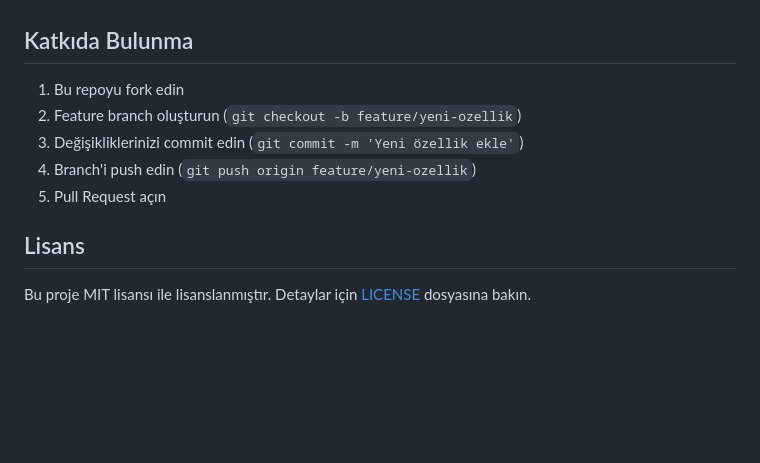
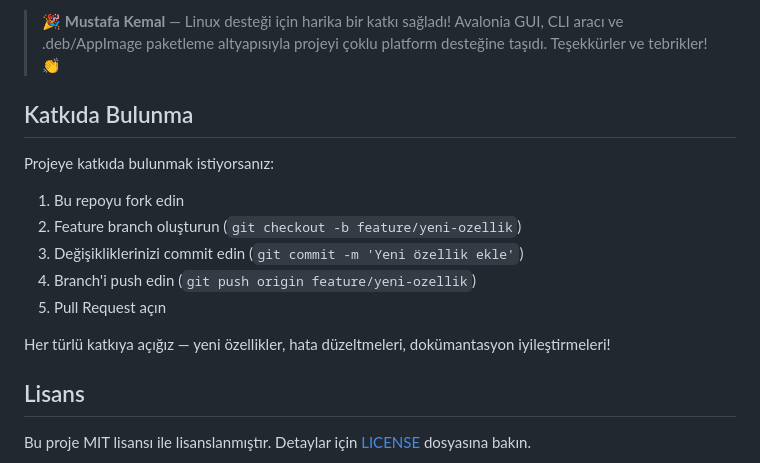
Before and after one commit to davutari/DevARISetup, a Markdown page: README.md, the part around one of its changes. Rendered like a GitHub page; blank space fills up the shorter version.

Commit message:
Add contributors section with Mustafa Kemal for Linux support

```diff
--- a/README.md
+++ b/README.md
@@ -164,10 +187,16 @@ Kullanıcı → Araç Seç → [Winget/Choco] → Otomatik Yükle → PATH Ayarl
+> 🎉 **Mustafa Kemal** — Linux desteği için harika bir katkı sağladı! Avalonia GUI, CLI aracı ve .deb/AppImage paketleme altyapısıyla projeyi çoklu platform desteğine taşıdı. Teşekkürler ve tebrikler! 👏
+
 ## Katkıda Bulunma
+
+Projeye katkıda bulunmak istiyorsanız:
 
 1. Bu repoyu fork edin
 2. Feature branch oluşturun (`git checkout -b feature/yeni-ozellik`)
 3. Değişikliklerinizi commit edin (`git commit -m 'Yeni özellik ekle'`)
 4. Branch'i push edin (`git push origin feature/yeni-ozellik`)
 5. Pull Request açın
+
+Her türlü katkıya açığız — yeni özellikler, hata düzeltmeleri, dokümantasyon iyileştirmeleri!
 
 ## Lisans
 
```
Also changed, not shown: other parts of README.md (+23 -0 lines).
